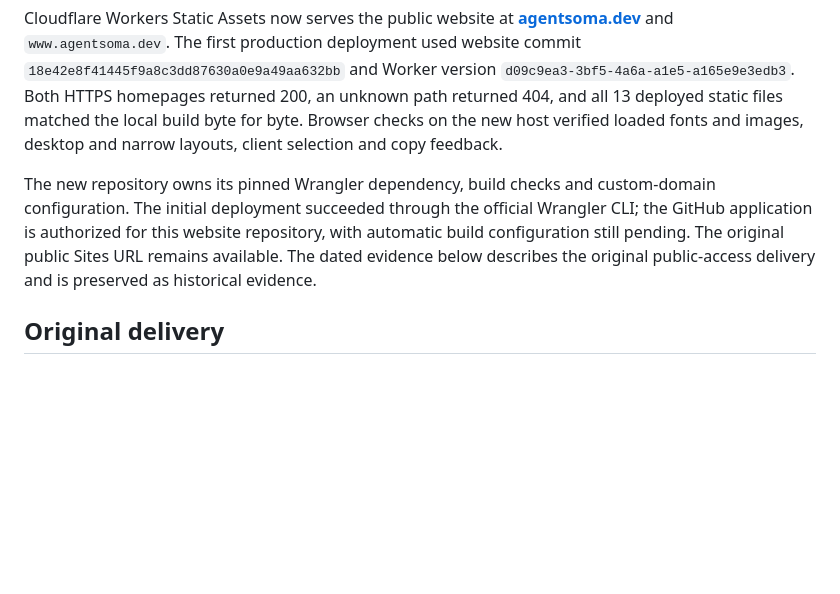
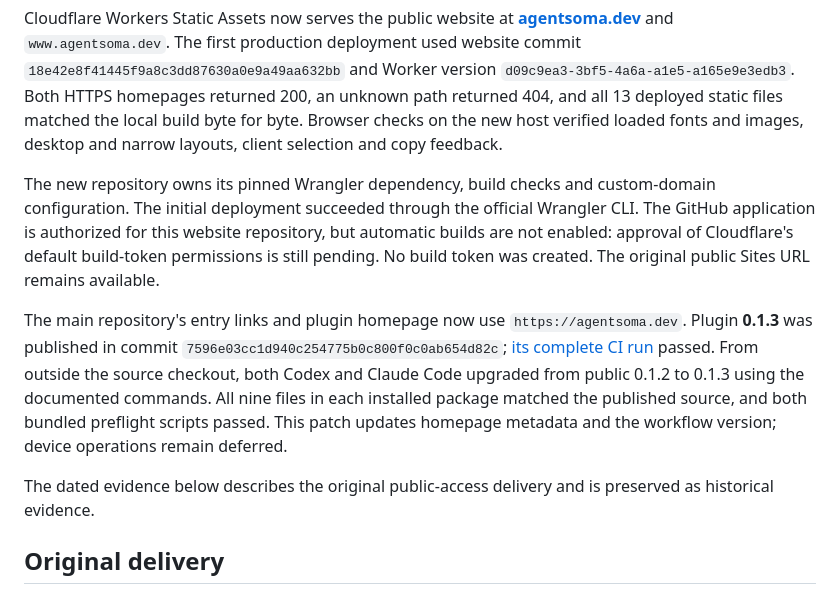
Before and after one commit to HughLee824/AgentSoma, a Markdown page: docs/public-access-acceptance.md, the part around the change. GitHub-like rendering; blank space fills up the shorter version.

Commit message:
Record Cloudflare cutover and public plugin upgrade checks

```diff
--- a/docs/public-access-acceptance.md
+++ b/docs/public-access-acceptance.md
@@ -6,7 +6,11 @@ Later on 8 September, website code and its two existing commits were extracted i
 
 Cloudflare Workers Static Assets now serves the public website at **[agentsoma.dev](https://agentsoma.dev)** and `www.agentsoma.dev`. The first production deployment used website commit `18e42e8f41445f9a8c3dd87630a0e9a49aa632bb` and Worker version `d09c9ea3-3bf5-4a6a-a1e5-a165e9e3edb3`. Both HTTPS homepages returned 200, an unknown path returned 404, and all 13 deployed static files matched the local build byte for byte. Browser checks on the new host verified loaded fonts and images, desktop and narrow layouts, client selection and copy feedback.
 
-The new repository owns its pinned Wrangler dependency, build checks and custom-domain configuration. The initial deployment succeeded through the official Wrangler CLI; the GitHub application is authorized for this website repository, with automatic build configuration still pending. The original public Sites URL remains available. The dated evidence below describes the original public-access delivery and is preserved as historical evidence.
+The new repository owns its pinned Wrangler dependency, build checks and custom-domain configuration. The initial deployment succeeded through the official Wrangler CLI. The GitHub application is authorized for this website repository, but automatic builds are not enabled: approval of Cloudflare's default build-token permissions is still pending. No build token was created. The original public Sites URL remains available.
+
+The main repository's entry links and plugin homepage now use `https://agentsoma.dev`. Plugin **0.1.3** was published in commit `7596e03cc1d940c254775b0c800f0c0ab654d82c`; [its complete CI run](https://github.com/HughLee824/AgentSoma/actions/runs/34220545790) passed. From outside the source checkout, both Codex and Claude Code upgraded from public 0.1.2 to 0.1.3 using the documented commands. All nine files in each installed package matched the published source, and both bundled preflight scripts passed. This patch updates homepage metadata and the workflow version; device operations remain deferred.
+
+The dated evidence below describes the original public-access delivery and is preserved as historical evidence.
 
 ## Original delivery
 
```
Also changed, not shown: docs/public-access-release.md (+1 -1 lines).
